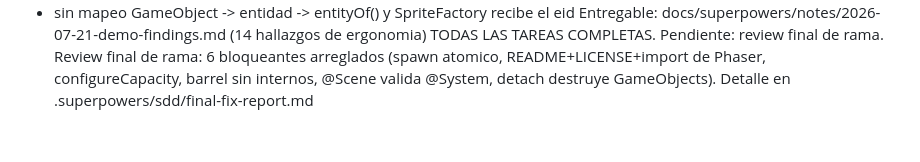
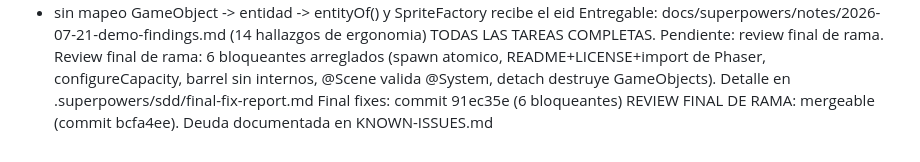
Before and after one commit to chrnx-dev/phaserx, a Markdown page: .superpowers/sdd/progress.md, the part around the change. Rendered like a GitHub page.

```diff
--- a/.superpowers/sdd/progress.md
+++ b/.superpowers/sdd/progress.md
@@ -54,3 +54,5 @@ Task 11: complete (commits c325b9d..89125ec, review clean)
   Entregable: docs/superpowers/notes/2026-07-21-demo-findings.md (14 hallazgos de ergonomia)
 TODAS LAS TAREAS COMPLETAS. Pendiente: review final de rama.
 Review final de rama: 6 bloqueantes arreglados (spawn atomico, README+LICENSE+import de Phaser, configureCapacity, barrel sin internos, @Scene valida @System, detach destruye GameObjects). Detalle en .superpowers/sdd/final-fix-report.md
+Final fixes: commit 91ec35e (6 bloqueantes)
+REVIEW FINAL DE RAMA: mergeable (commit bcfa4ee). Deuda documentada en KNOWN-ISSUES.md
```
Also changed, not shown: KNOWN-ISSUES.md (added, +86 -0 lines).
